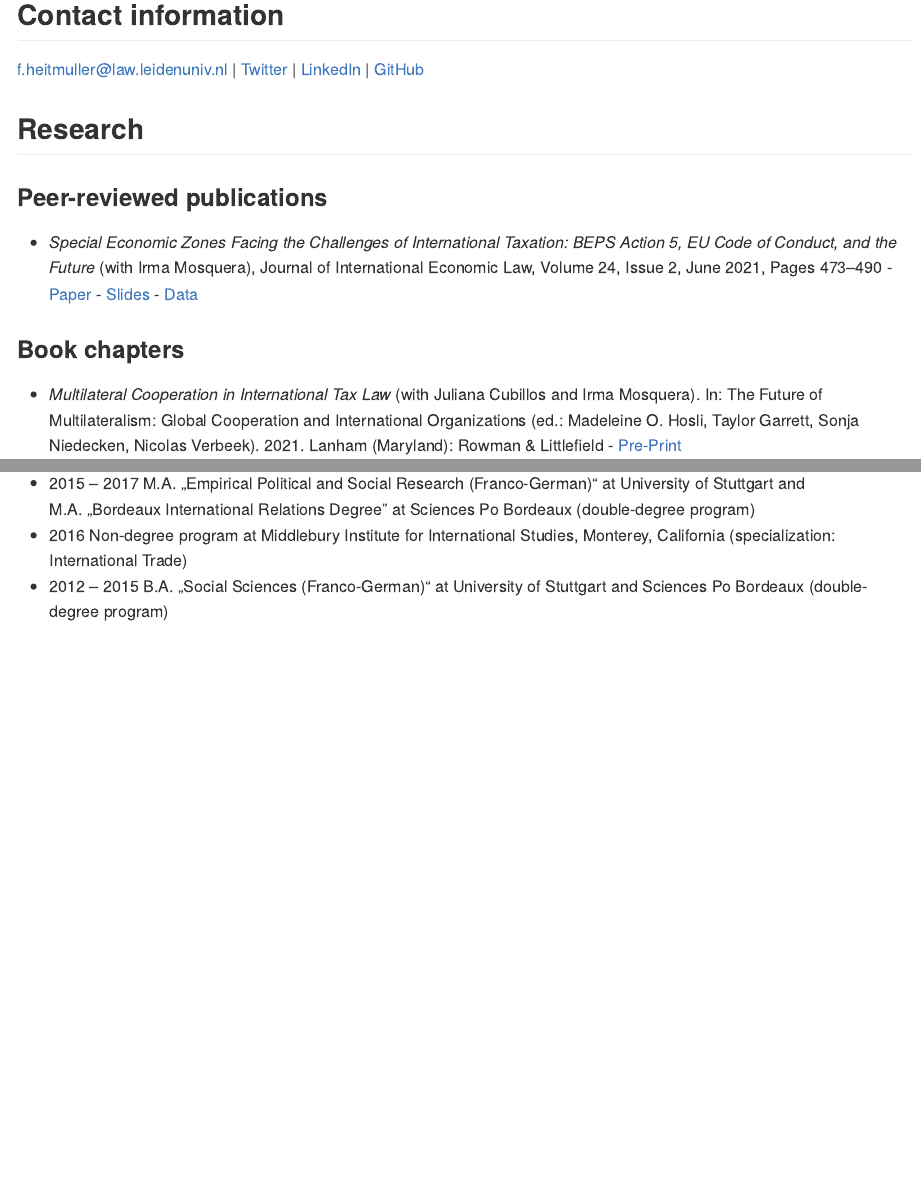
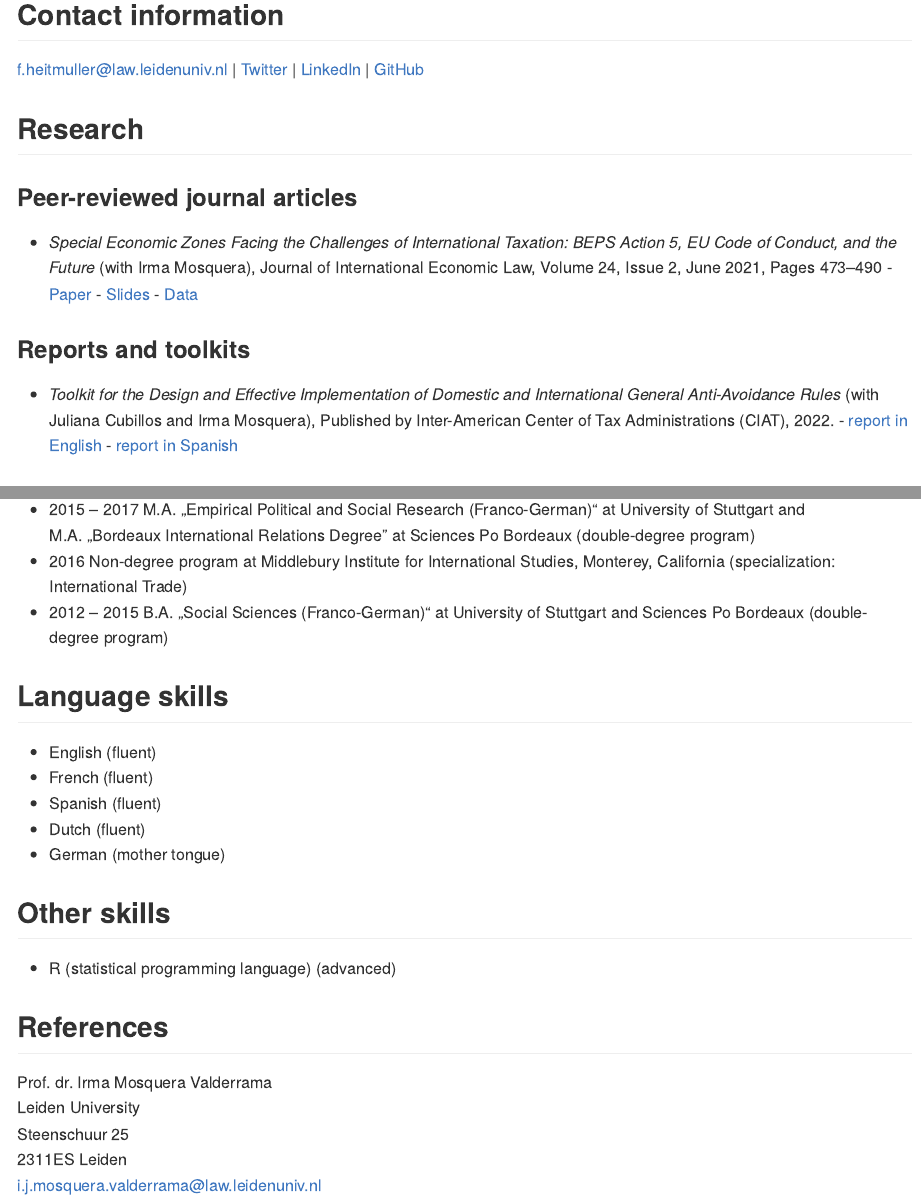
Before and after one commit to fheitmueller/cv, an R Markdown document (index.Rmd): the page in a window 1100 px wide, from 310 px down, and a second part further down, joined at a grey line. The pictures show the output file index.md that the author committed with the source, drawn offline in the style of GitHub.

Commit message:
update August 2022

```diff
--- a/index.Rmd
+++ b/index.Rmd
@@ -16,9 +16,13 @@ I am a PhD Candidate at Leiden University's Institute for Tax Law and Economics
 [f.heitmuller@law.leidenuniv.nl](mailto:f.heitmuller@law.leidenuniv.nl) | [Twitter](https://twitter.com/HeitmuellerF) | [LinkedIn](https://www.linkedin.com/in/frederik-heitm%C3%BCller-6b041314a/) | [GitHub](https://github.com/fheitmueller)
 
 ## Research
-### Peer-reviewed publications
+### Peer-reviewed journal articles
 
 * _Special Economic Zones Facing the Challenges of International Taxation: BEPS Action 5, EU Code of Conduct, and the Future_ (with Irma Mosquera), Journal of International Economic Law, Volume 24, Issue 2, June 2021, Pages 473–490 - [Paper](https://doi.org/10.1093/jiel/jgab019) -  [Slides](http://globtaxgov.weblog.leidenuniv.nl/files/2020/10/Heitm%C3%BCller_Mosquera_SEZ_taxation.pdf) - [Data](https://github.com/fheitmueller/sez_beps)
+
+### Reports and toolkits
+
+* _Toolkit for the Design and Effective Implementation of Domestic and International General Anti-Avoidance Rules_ (with Juliana Cubillos and Irma Mosquera), Published by Inter-American Center of Tax Administrations (CIAT), 2022. -  [report in English](https://biblioteca.ciat.org/opac/book/5804) - [report in Spanish](https://biblioteca.ciat.org/opac/book/5803)
 
 ### Book chapters
 
@@ -67,3 +71,21 @@ I am a PhD Candidate at Leiden University's Institute for Tax Law and Economics
 * 2015 – 2017 	M.A. „Empirical Political and Social Research (Franco-German)“ at University of Stuttgart and M.A. „Bordeaux International Relations Degree” at Sciences Po Bordeaux (double-degree program)
 * 2016 Non-degree program at Middlebury Institute for International Studies, Monterey, California (specialization: International Trade)
 * 2012 – 2015 	B.A. „Social Sciences (Franco-German)“ at University of Stuttgart and Sciences Po Bordeaux (double-degree program)
+
+## Language skills
+* English (fluent)
+* French (fluent)
+* Spanish (fluent)
+* Dutch (fluent)
+* German (mother tongue)
+
+## Other skills
+* R (statistical programming language) (advanced)
+
+
+## References
+Prof. dr. Irma Mosquera Valderrama
+Leiden University
+Steenschuur 25
+2311ES Leiden
+i.j.mosquera.valderrama@law.leidenuniv.nl
```
Also changed, not shown: cv_Heitmuller.pdf, index.md, index.Rmd (2 more changed lines).
